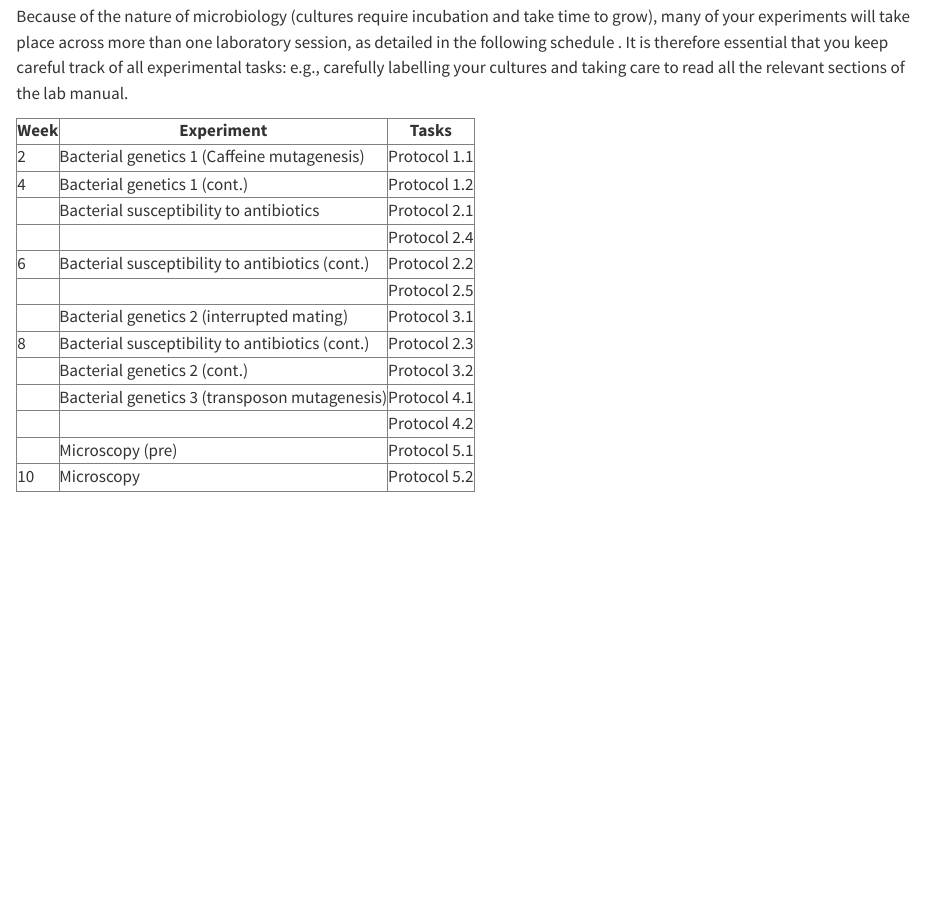
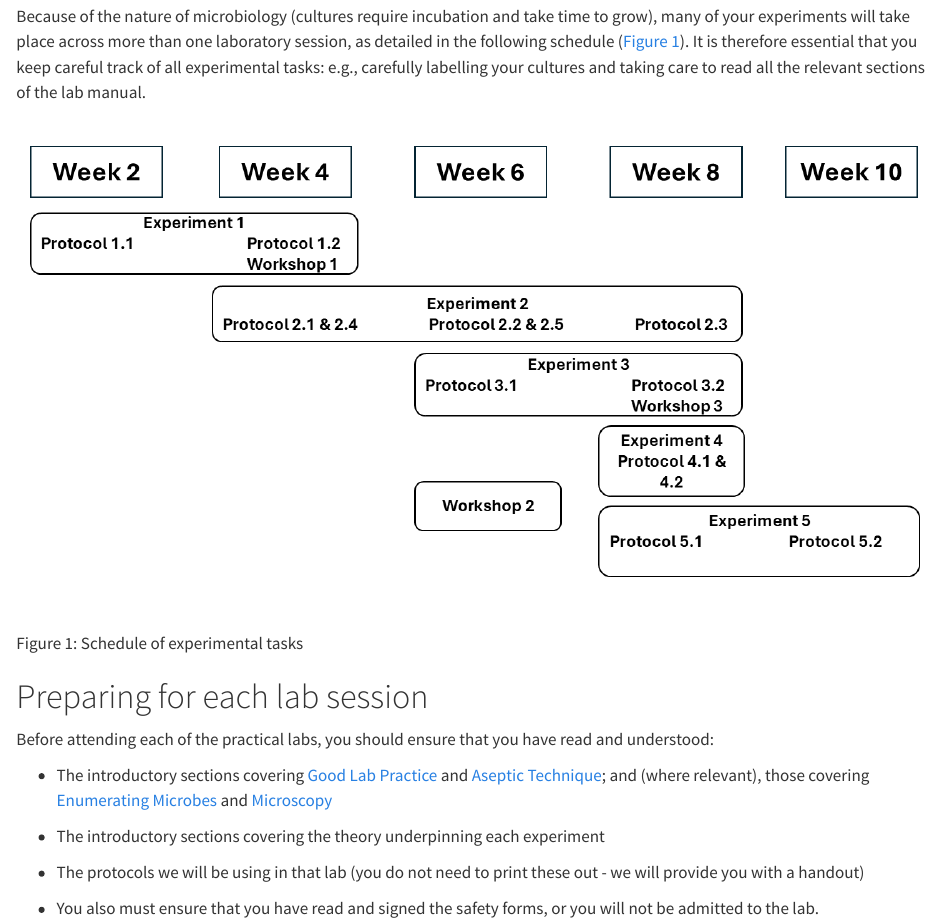
Before and after one commit to mafeeney/BM327microS1, a Quarto document (0schedule.qmd): the page in a window 1100 px wide, from 30 px down before the commit and from 60 px down after it, so that both start at the same text. Rendered offline with R 4.5, knitr and Pandoc in place of Quarto, with nearby package versions.

Commit message:
add schedule figure and other minor edits

```diff
--- a/0schedule.qmd
+++ b/0schedule.qmd
@@ -2,79 +2,21 @@
 
-Because of the nature of microbiology (cultures require incubation and take time to grow), many of your experiments will take place across more than one laboratory session, as detailed in the following schedule . It is therefore essential that you keep careful track of all experimental tasks: e.g., carefully labelling your cultures and taking care to read all the relevant sections of the lab manual.
+Because of the nature of microbiology (cultures require incubation and take time to grow), many of your experiments will take place across more than one laboratory session, as detailed in the following schedule (@fig-schedule). It is therefore essential that you keep careful track of all experimental tasks: e.g., carefully labelling your cultures and taking care to read all the relevant sections of the lab manual.
 
-<table border="1" cellpadding="5" cellspacing="0">
-  <thead>
-    <tr>
-      <th>Week</th>
-      <th>Experiment</th>
-      <th>Tasks</th>
-    </tr>
-  </thead>
-  <tbody>
-    <tr>
-      <td>2</td>
-      <td>Bacterial genetics 1 (Caffeine mutagenesis)</td>
-      <td>Protocol 1.1</td>
-    </tr>
-    <tr>
-      <td>4</td>
-      <td>Bacterial genetics 1 (cont.)</td>
-      <td>Protocol 1.2</td>
-    </tr>
-    <tr>
-      <td></td>
-      <td>Bacterial susceptibility to antibiotics</td>
-      <td>Protocol 2.1</td>
-    </tr>
-    <tr>
-      <td></td>
-      <td></td>
-      <td>Protocol 2.4</td>
-    </tr>
-    <tr>
-      <td>6</td>
-      <td>Bacterial susceptibility to antibiotics (cont.)</td>
-      <td>Protocol 2.2</td>
-    </tr>
-    <tr>
-      <td></td>
-      <td></td>
-      <td>Protocol 2.5</td>
-    </tr>
-    <tr>
-      <td></td>
-      <td>Bacterial genetics 2 (interrupted mating)</td>
-      <td>Protocol 3.1</td>
-    </tr>
-    <tr>
-      <td>8</td>
-      <td>Bacterial susceptibility to antibiotics (cont.)</td>
-      <td>Protocol 2.3</td>
-    </tr>
-    <tr>
-      <td></td>
-      <td>Bacterial genetics 2 (cont.)</td>
-      <td>Protocol 3.2</td>
-    </tr>
-    <tr>
-      <td></td>
-      <td>Bacterial genetics 3 (transposon mutagenesis)</td>
-      <td>Protocol 4.1</td>
-    </tr>
-    <tr>
-      <td></td>
-      <td></td>
-      <td>Protocol 4.2</td>
-    </tr>
-    <tr>
-      <td></td>
-      <td>Microscopy (pre)</td>
-      <td>Protocol 5.1</td>
-    </tr>
-    <tr>
-      <td>10</td>
-      <td>Microscopy</td>
-      <td>Protocol 5.2</td>
-    </tr>
-  </tbody>
-</table>
+![Schedule of experimental tasks](./images/schedule.png){#fig-schedule}
+
+
+# Preparing for each lab session
+
+::: {.todo title="To prepare for each lab"}
+
+Before attending each of the practical labs, you should ensure that you have read and understood:
+
+* The introductory sections covering [Good Lab Practice](./0goodlab.qmd) and [Aseptic Technique](./0aseptic.qmd); and (where relevant), those covering [Enumerating Microbes](./0counting.qmd) and [Microscopy](./0microscope.qmd)
+
+* The introductory sections covering the theory underpinning each experiment
+
+* The protocols we will be using in that lab (you do not need to print these out - we will provide you with a handout)
+
+* You also must ensure that you have read and signed the safety forms, or you will not be admitted to the lab.
+
+:::
--- a/_variables.yml
+++ b/_variables.yml
@@ -1,7 +1,12 @@
 # These YAML variables need to be updated every academic session
 # [ay - academic year]
 ay: "2025-26"
-assessment_due: "November 26"
+assessment_due: "24/11/2025"
+Lab1Date: "01/10/2025"
+Lab2Date: "15/10/2025"
+Lab3Date: "29/10/2025"
+Lab4Date: "12/11/2025"
+Lab5Date: "26/11/2025"
 
 # These variables are used for identification of the book/repository administrator
 # [B] CHANGE THESE VARIABLES TO SET THE BOOK/REPO ADMIN
```
Also changed, not shown: 0assessment.qmd (+2 -1 lines), 0section.qmd (+4 -1 lines), 1aims.qmd (+0 -14 lines), images/overview.png (added), images/schedule.png (added), 0schedule.qmd (2 more changed lines).
